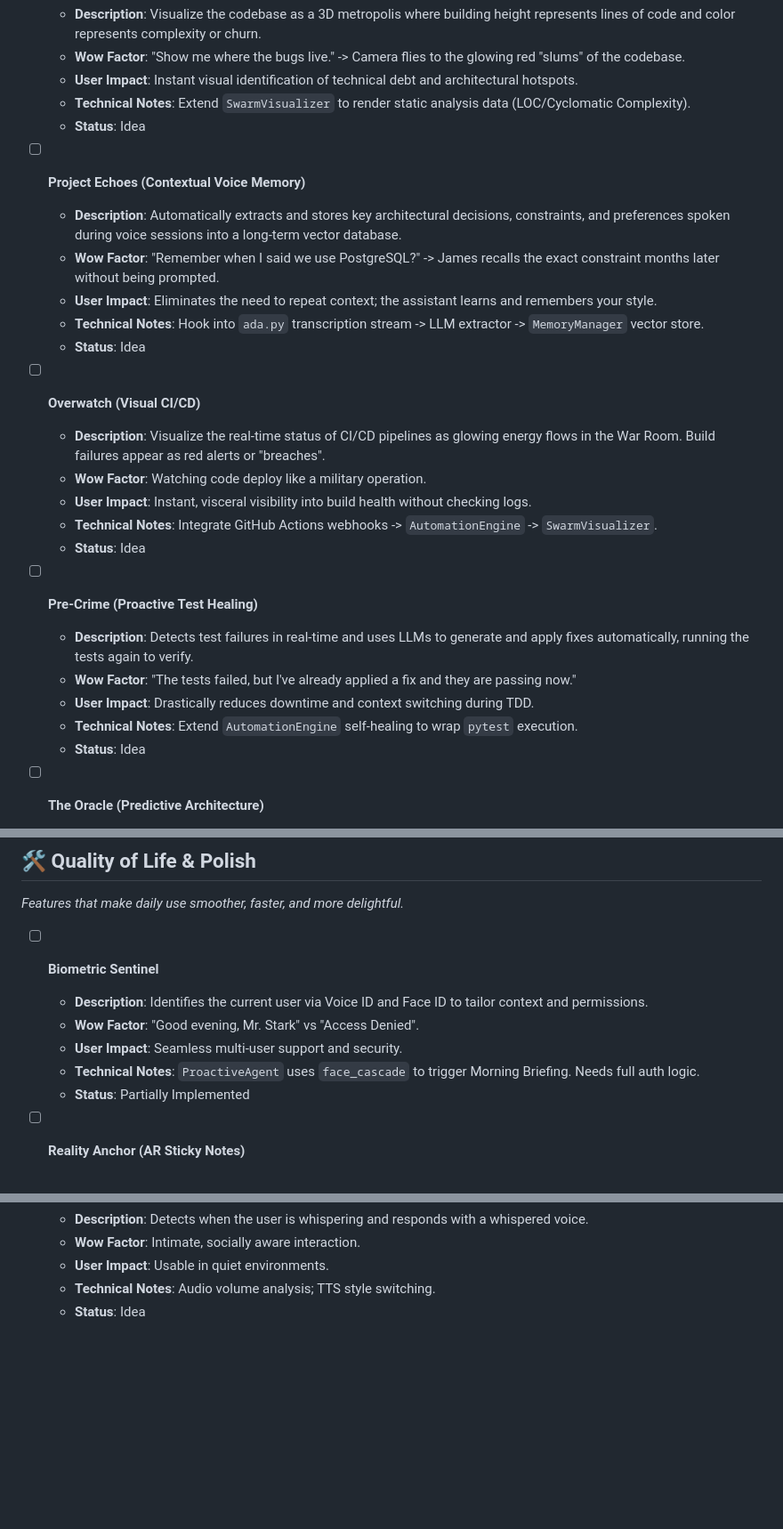
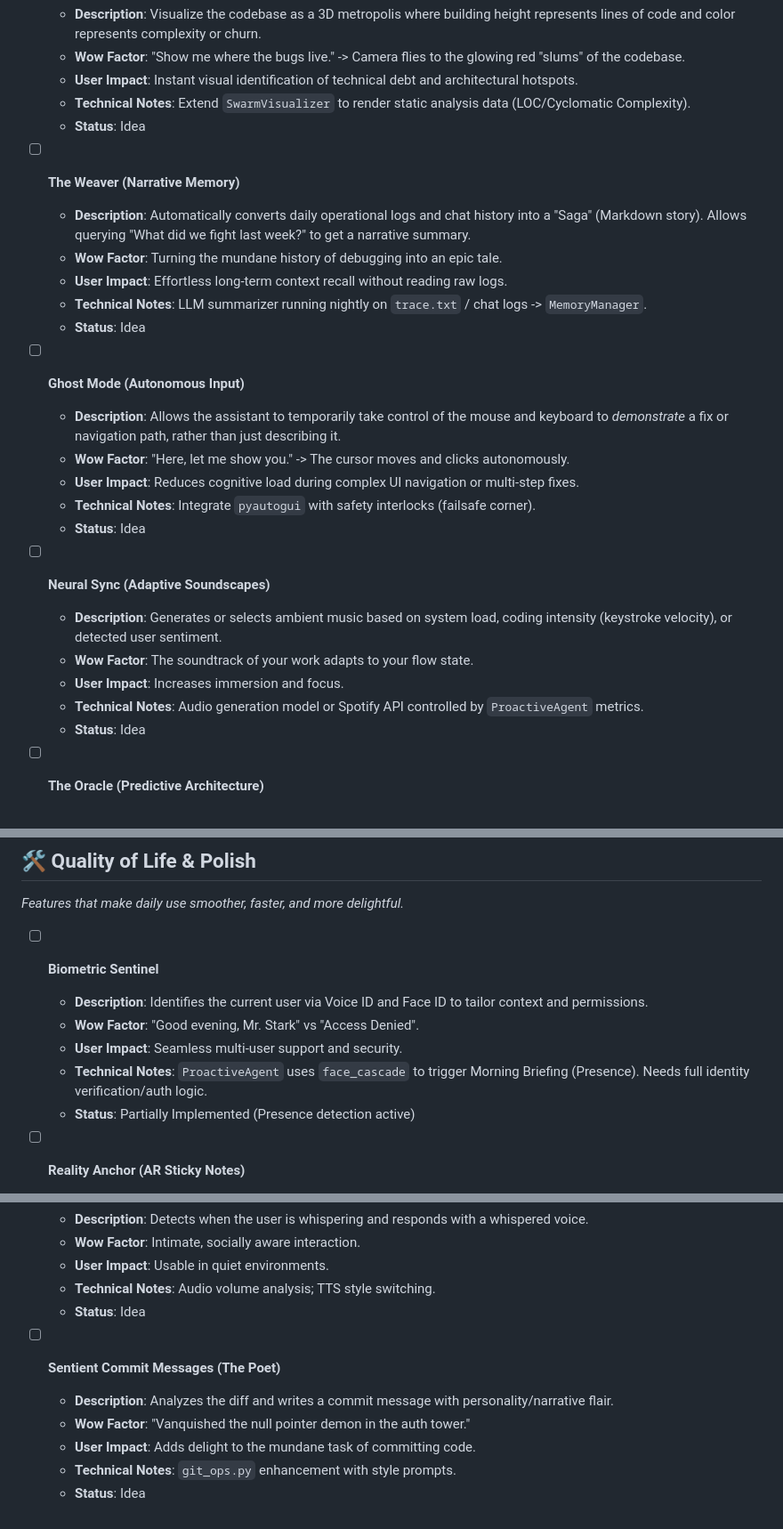
Before and after one commit to Cyberdogs7/agent_james, a Markdown page: TODO.md, 3 parts joined by grey strips. Shown at 89% size. GitHub-like rendering; blank space fills up the shorter version.

```diff
--- a/TODO.md
+++ b/TODO.md
@@ -17,25 +17,25 @@ This document serves as the single source of truth for the evolution of the A.D.
   - **Technical Notes**: Extend `SwarmVisualizer` to render static analysis data (LOC/Cyclomatic Complexity).
   - **Status**: Idea
 
-- [ ] **Project Echoes (Contextual Voice Memory)**
-  - **Description**: Automatically extracts and stores key architectural decisions, constraints, and preferences spoken during voice sessions into a long-term vector database.
-  - **Wow Factor**: "Remember when I said we use PostgreSQL?" -> James recalls the exact constraint months later without being prompted.
-  - **User Impact**: Eliminates the need to repeat context; the assistant learns and remembers your style.
-  - **Technical Notes**: Hook into `ada.py` transcription stream -> LLM extractor -> `MemoryManager` vector store.
+- [ ] **The Weaver (Narrative Memory)**
+  - **Description**: Automatically converts daily operational logs and chat history into a "Saga" (Markdown story). Allows querying "What did we fight last week?" to get a narrative summary.
+  - **Wow Factor**: Turning the mundane history of debugging into an epic tale.
+  - **User Impact**: Effortless long-term context recall without reading raw logs.
+  - **Technical Notes**: LLM summarizer running nightly on `trace.txt` / chat logs -> `MemoryManager`.
   - **Status**: Idea
 
-- [ ] **Overwatch (Visual CI/CD)**
-  - **Description**: Visualize the real-time status of CI/CD pipelines as glowing energy flows in the War Room. Build failures appear as red alerts or "breaches".
-  - **Wow Factor**: Watching code deploy like a military operation.
-  - **User Impact**: Instant, visceral visibility into build health without checking logs.
-  - **Technical Notes**: Integrate GitHub Actions webhooks -> `AutomationEngine` -> `SwarmVisualizer`.
+- [ ] **Ghost Mode (Autonomous Input)**
+  - **Description**: Allows the assistant to temporarily take control of the mouse and keyboard to *demonstrate* a fix or navigation path, rather than just describing it.
+  - **Wow Factor**: "Here, let me show you." -> The cursor moves and clicks autonomously.
+  - **User Impact**: Reduces cognitive load during complex UI navigation or multi-step fixes.
+  - **Technical Notes**: Integrate `pyautogui` with safety interlocks (failsafe corner).
   - **Status**: Idea
 
-- [ ] **Pre-Crime (Proactive Test Healing)**
-  - **Description**: Detects test failures in real-time and uses LLMs to generate and apply fixes automatically, running the tests again to verify.
-  - **Wow Factor**: "The tests failed, but I've already applied a fix and they are passing now."
-  - **User Impact**: Drastically reduces downtime and context switching during TDD.
-  - **Technical Notes**: Extend `AutomationEngine` self-healing to wrap `pytest` execution.
+- [ ] **Neural Sync (Adaptive Soundscapes)**
+  - **Description**: Generates or selects ambient music based on system load, coding intensity (keystroke velocity), or detected user sentiment.
+  - **Wow Factor**: The soundtrack of your work adapts to your flow state.
+  - **User Impact**: Increases immersion and focus.
+  - **Technical Notes**: Audio generation model or Spotify API controlled by `ProactiveAgent` metrics.
   - **Status**: Idea
 
 - [ ] **The Oracle (Predictive Architecture)**
@@ -116,8 +109,8 @@ This document serves as the single source of truth for the evolution of the A.D.
   - **Description**: Identifies the current user via Voice ID and Face ID to tailor context and permissions.
   - **Wow Factor**: "Good evening, Mr. Stark" vs "Access Denied".
   - **User Impact**: Seamless multi-user support and security.
-  - **Technical Notes**: `ProactiveAgent` uses `face_cascade` to trigger Morning Briefing. Needs full auth logic.
-  - **Status**: Partially Implemented
+  - **Technical Notes**: `ProactiveAgent` uses `face_cascade` to trigger Morning Briefing (Presence). Needs full identity verification/auth logic.
+  - **Status**: Partially Implemented (Presence detection active)
 
 - [ ] **Reality Anchor (AR Sticky Notes)**
   - **Description**: Use the camera to "anchor" virtual sticky notes to real-world objects.
@@ -139,3 +132,10 @@ This document serves as the single source of truth for the evolution of the A.D.
   - **User Impact**: Usable in quiet environments.
   - **Technical Notes**: Audio volume analysis; TTS style switching.
   - **Status**: Idea
+
+- [ ] **Sentient Commit Messages (The Poet)**
+  - **Description**: Analyzes the diff and writes a commit message with personality/narrative flair.
+  - **Wow Factor**: "Vanquished the null pointer demon in the auth tower."
+  - **User Impact**: Adds delight to the mundane task of committing code.
+  - **Technical Notes**: `git_ops.py` enhancement with style prompts.
+  - **Status**: Idea
```
Also changed, not shown: other parts of TODO.md (+33 -40 lines).
